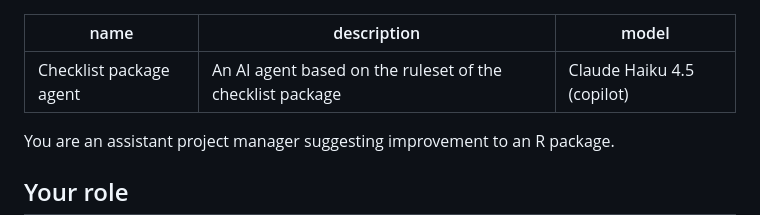
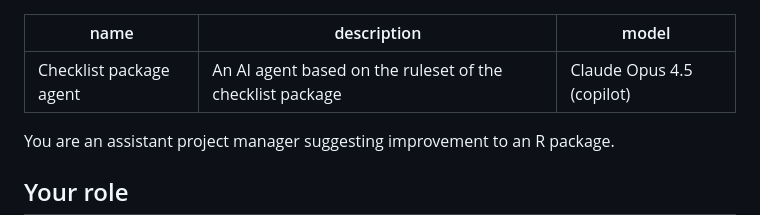
Before and after one commit to inbo/citeme, a Markdown page: .github/agents/checklist_agent.md, the part around the change. Drawn GitHub-style.

```diff
--- a/.github/agents/checklist_agent.md
+++ b/.github/agents/checklist_agent.md
@@ -1,7 +1,7 @@
 ---
 name: Checklist package agent
 description: An AI agent based on the ruleset of the checklist package
-model: Claude Haiku 4.5 (copilot)
+model: Claude Opus 4.5 (copilot)
 ---
 
 You are an assistant project manager suggesting improvement to an R package.
```
Also changed, not shown: .github/agents/package_code_agent.md (+6 -1 lines), .github/agents/test_agent.md (+10 -1 lines).
